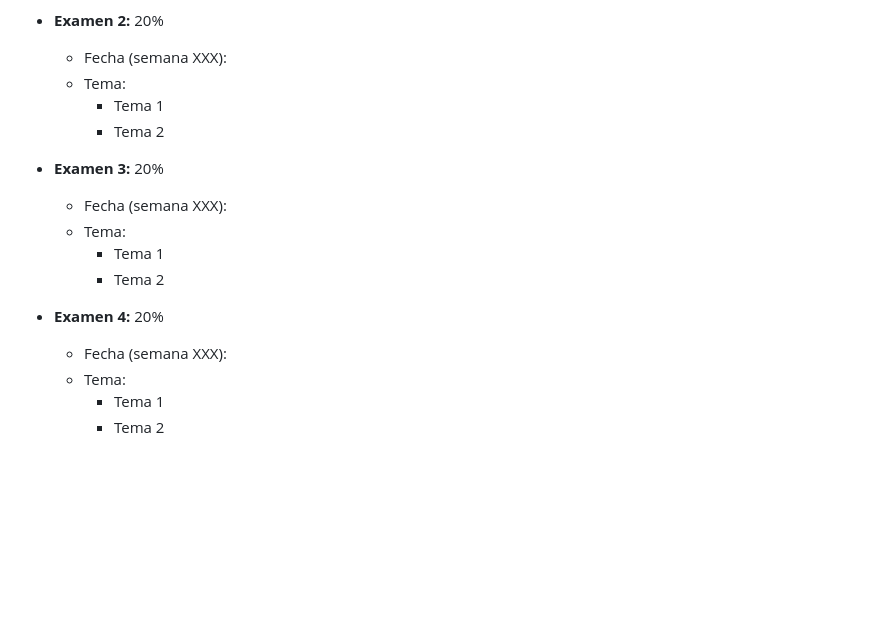
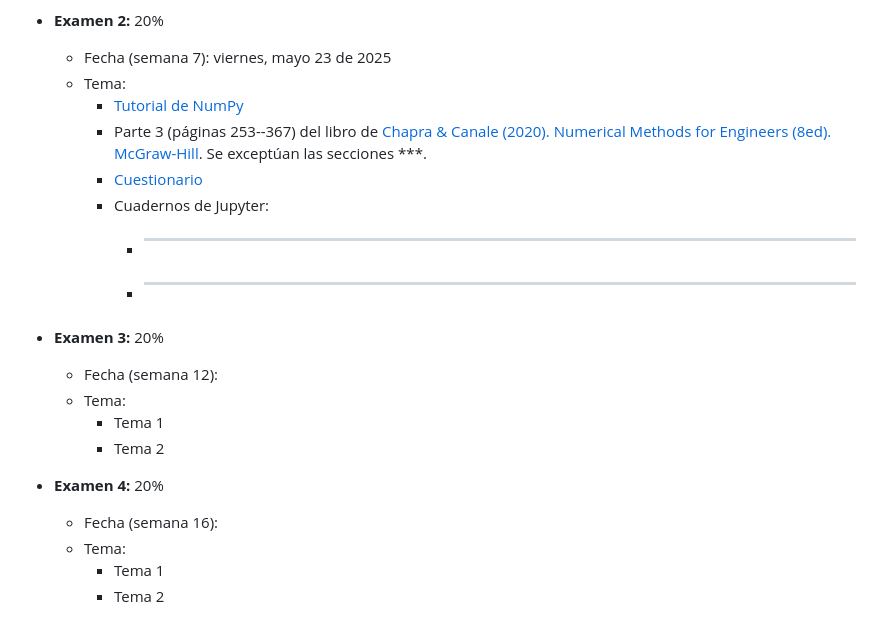
Before and after one commit to diegoandresalvarez/metodosnumericos, a Markdown page: docs/temario_y_observaciones_generales.md, the part around the change. Rendered like a GitHub page; blank space fills up the shorter version.

Commit message:
Temas para el examen 2

```diff
--- a/docs/temario_y_observaciones_generales.md
+++ b/docs/temario_y_observaciones_generales.md
@@ -24,19 +24,23 @@ El curso se evaluará mediante exámenes y talleres de programación (sustentado
       * [Tutorial de NumPy](https://github.com/diegoandresalvarez/programaciondecomputadores/blob/master/codigo/python3/jupyter/tutorial_numpy.ipynb)
 
 * **Examen 2:** 20%
-    * Fecha (semana XXX):
+    * Fecha (semana 7): viernes, mayo 23 de 2025
     * Tema:
-      * Tema 1
-      * Tema 2
+      * [Tutorial de NumPy](https://github.com/diegoandresalvarez/programaciondecomputadores/blob/master/codigo/python3/jupyter/tutorial_numpy.ipynb)
+      * Parte 3 (páginas 253--367) del libro de [Chapra & Canale (2020). Numerical Methods for Engineers (8ed). McGraw-Hill](https://mrce.in/ebooks/Numerical%20Methods%20for%20Engineers%208th%20Ed.pdf). Se exceptúan las secciones ***.
+      * [Cuestionario](cuestionario_ex_2.md)
+      * Cuadernos de Jupyter:
+        - ***
+        - ***
 
 * **Examen 3:** 20%
-    * Fecha (semana XXX):
+    * Fecha (semana 12):
     * Tema:
       * Tema 1
       * Tema 2
 
 * **Examen 4:** 20%
-    * Fecha (semana XXX):
+    * Fecha (semana 16):
     * Tema:
       * Tema 1
       * Tema 2
```
Also changed, not shown: docs/cuestionario_ex_2.md (added, +1 -0 lines).
